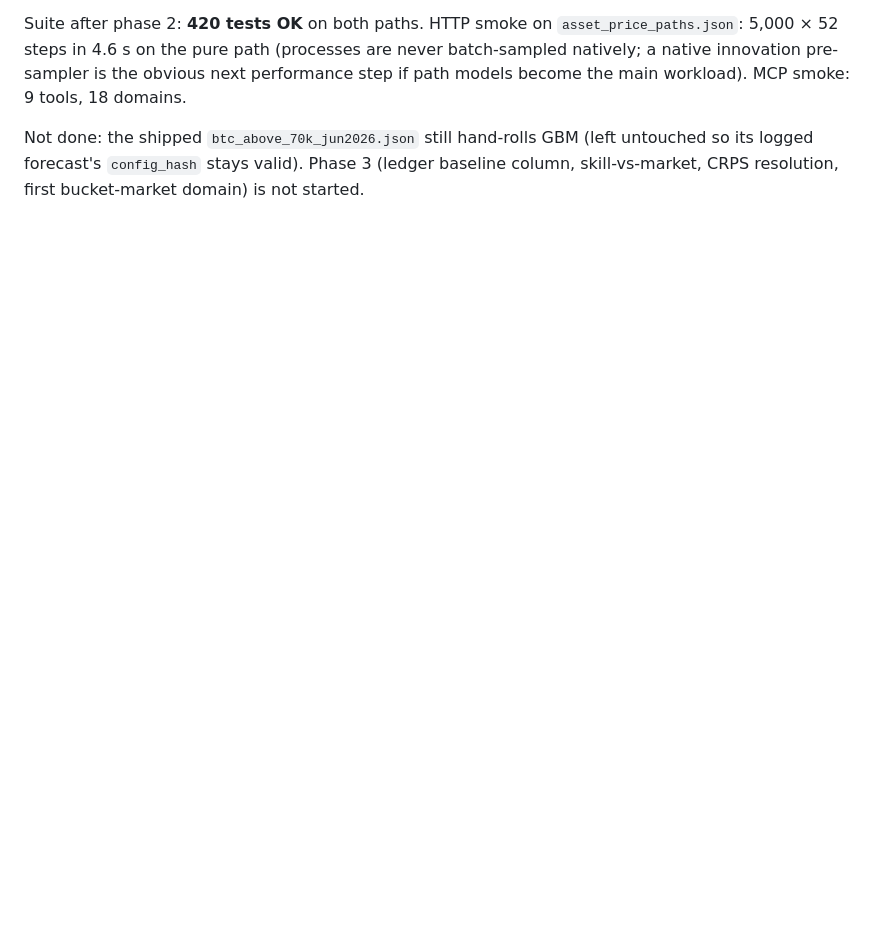
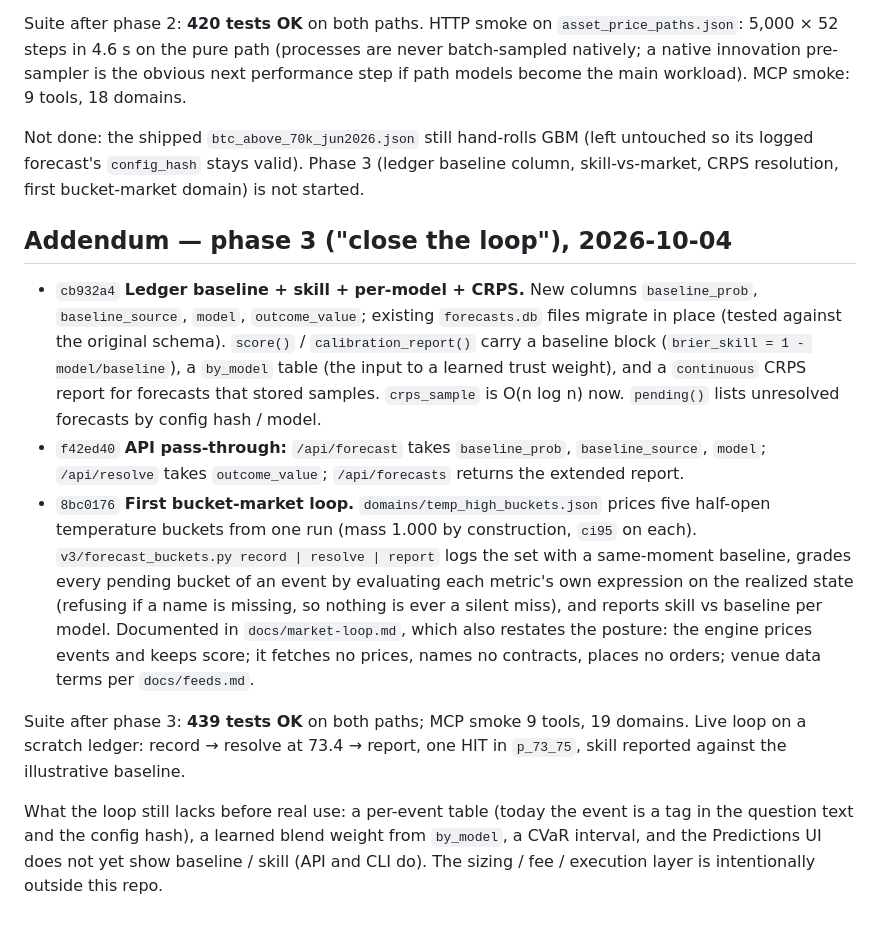
Before and after one commit to cogswellspacely8-star/simengine, a Markdown page: docs/reviews/2026-10-03-codebase-review.md, the part around the change. GitHub-like rendering; blank space fills up the shorter version.

Commit message:
docs(review): phase 3 addendum
Co-Authored-By: Claude Fable 5.1 <noreply@anthropic.com>

```diff
--- a/docs/reviews/2026-10-03-codebase-review.md
+++ b/docs/reviews/2026-10-03-codebase-review.md
@@ -149,3 +149,13 @@ Phase 2 (first-class stochastic processes: random walk, AR(1), GBM, mean reversi
 Suite after phase 2: **420 tests OK** on both paths. HTTP smoke on `asset_price_paths.json`: 5,000 × 52 steps in 4.6 s on the pure path (processes are never batch-sampled natively; a native innovation pre-sampler is the obvious next performance step if path models become the main workload). MCP smoke: 9 tools, 18 domains.
 
 Not done: the shipped `btc_above_70k_jun2026.json` still hand-rolls GBM (left untouched so its logged forecast's `config_hash` stays valid). Phase 3 (ledger baseline column, skill-vs-market, CRPS resolution, first bucket-market domain) is not started.
+
+## Addendum — phase 3 ("close the loop"), 2026-10-04
+
+- `cb932a4` **Ledger baseline + skill + per-model + CRPS.** New columns `baseline_prob`, `baseline_source`, `model`, `outcome_value`; existing `forecasts.db` files migrate in place (tested against the original schema). `score()` / `calibration_report()` carry a baseline block (`brier_skill = 1 - model/baseline`), a `by_model` table (the input to a learned trust weight), and a `continuous` CRPS report for forecasts that stored samples. `crps_sample` is O(n log n) now. `pending()` lists unresolved forecasts by config hash / model.
+- `f42ed40` **API pass-through:** `/api/forecast` takes `baseline_prob`, `baseline_source`, `model`; `/api/resolve` takes `outcome_value`; `/api/forecasts` returns the extended report.
+- `8bc0176` **First bucket-market loop.** `domains/temp_high_buckets.json` prices five half-open temperature buckets from one run (mass 1.000 by construction, `ci95` on each). `v3/forecast_buckets.py record | resolve | report` logs the set with a same-moment baseline, grades every pending bucket of an event by evaluating each metric's own expression on the realized state (refusing if a name is missing, so nothing is ever a silent miss), and reports skill vs baseline per model. Documented in `docs/market-loop.md`, which also restates the posture: the engine prices events and keeps score; it fetches no prices, names no contracts, places no orders; venue data terms per `docs/feeds.md`.
+
+Suite after phase 3: **439 tests OK** on both paths; MCP smoke 9 tools, 19 domains. Live loop on a scratch ledger: record → resolve at 73.4 → report, one HIT in `p_73_75`, skill reported against the illustrative baseline.
+
+What the loop still lacks before real use: a per-event table (today the event is a tag in the question text and the config hash), a learned blend weight from `by_model`, a CVaR interval, and the Predictions UI does not yet show baseline / skill (API and CLI do). The sizing / fee / execution layer is intentionally outside this repo.
```
